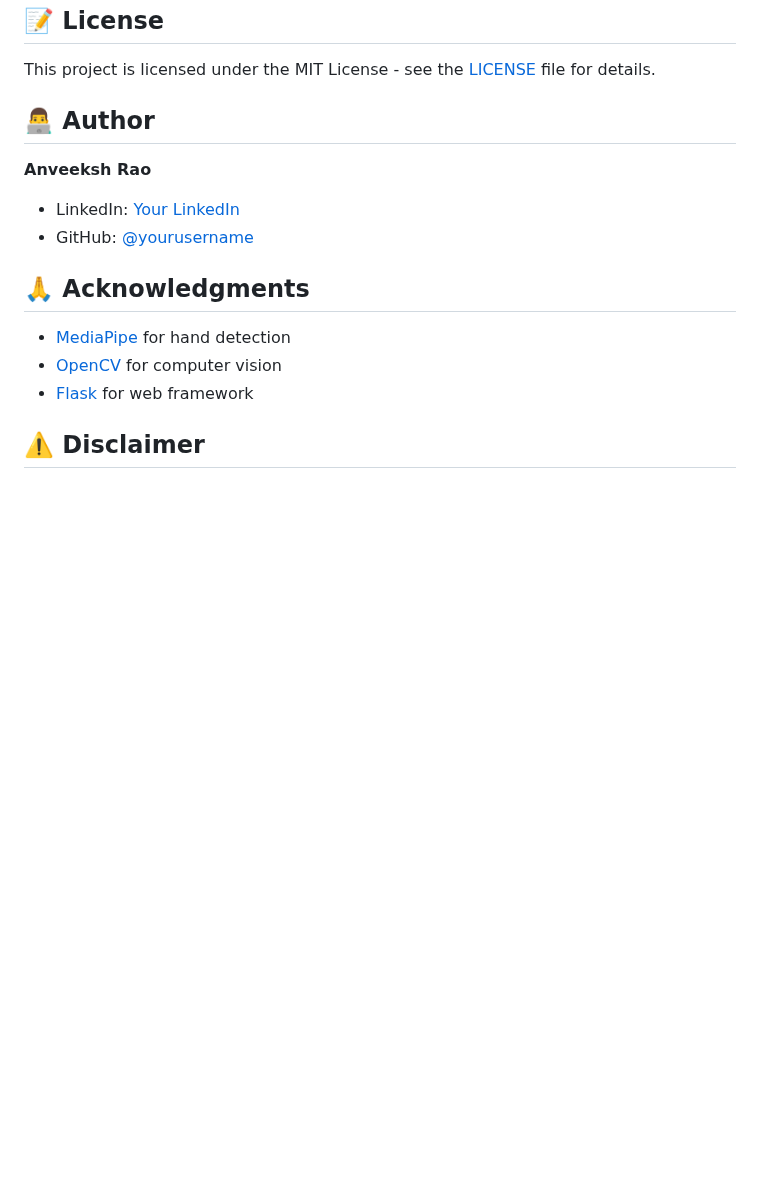
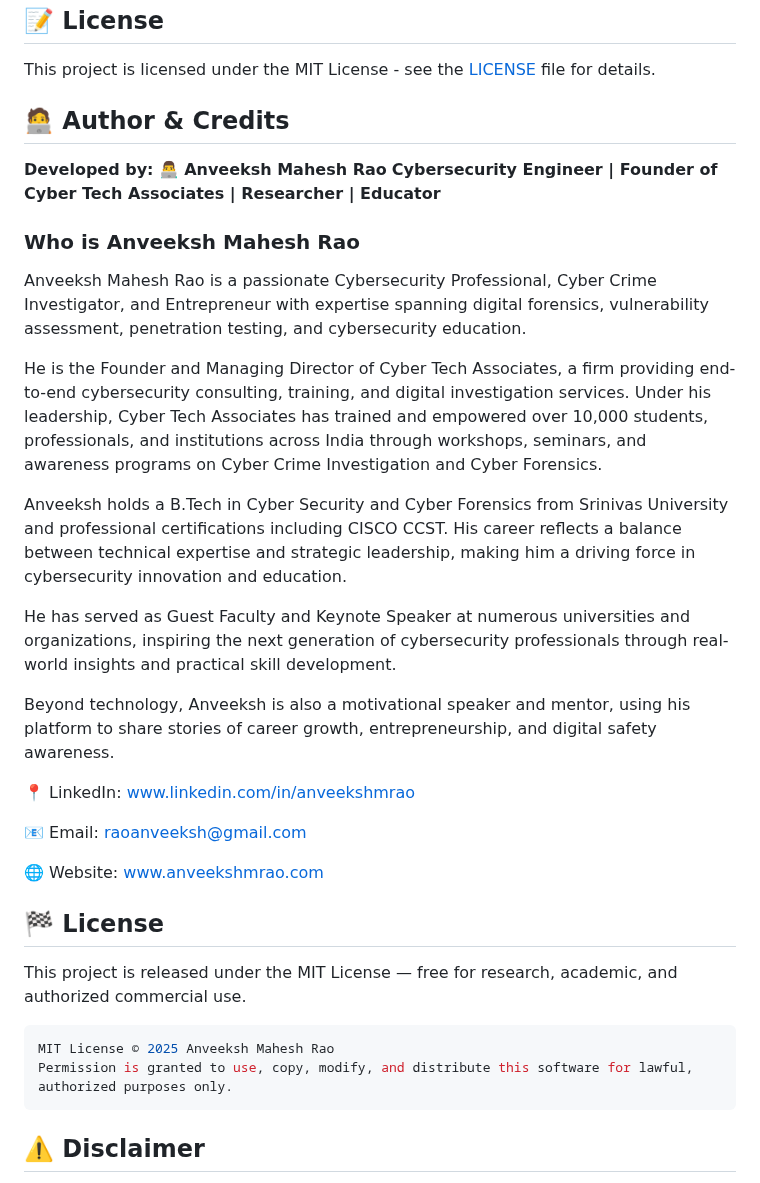
Before and after one commit to anveeksh/biometric-auth-system, a Markdown page: README.md, the part around the change. GitHub-like rendering; blank space fills up the shorter version.

Commit message:
Revise author section and add contact details
Updated author section with detailed information about Anveeksh Mahesh Rao, including his background, achievements, and contact information.

````diff
--- a/README.md
+++ b/README.md
@@ -188,18 +188,33 @@ Contributions are welcome! Feel free to:
 
 This project is licensed under the MIT License - see the [LICENSE](LICENSE) file for details.
 
-## 👨‍💻 Author
+## 🧑‍💻 Author & Credits
+**Developed by:**
+**👨‍💻 Anveeksh Mahesh Rao**
+**Cybersecurity Engineer | Founder of Cyber Tech Associates | Researcher | Educator**
+### Who is Anveeksh Mahesh Rao
+Anveeksh Mahesh Rao is a passionate Cybersecurity Professional, Cyber Crime Investigator, and Entrepreneur with expertise spanning digital forensics, vulnerability assessment, penetration testing, and cybersecurity education.
 
-**Anveeksh Rao**
+He is the Founder and Managing Director of Cyber Tech Associates, a firm providing end-to-end cybersecurity consulting, training, and digital investigation services. Under his leadership, Cyber Tech Associates has trained and empowered over 10,000 students, professionals, and institutions across India through workshops, seminars, and awareness programs on Cyber Crime Investigation and Cyber Forensics.
 
-- LinkedIn: [Your LinkedIn](https://www.linkedin.com/in/anveekshmrao/)
-- GitHub: [@yourusername](https://github.com/anveeksh)
+Anveeksh holds a B.Tech in Cyber Security and Cyber Forensics from Srinivas University and professional certifications including CISCO CCST. His career reflects a balance between technical expertise and strategic leadership, making him a driving force in cybersecurity innovation and education.
 
-## 🙏 Acknowledgments
+He has served as Guest Faculty and Keynote Speaker at numerous universities and organizations, inspiring the next generation of cybersecurity professionals through real-world insights and practical skill development.
 
-- [MediaPipe](https://mediapipe.dev/) for hand detection
-- [OpenCV](https://opencv.org/) for computer vision
-- [Flask](https://flask.palletsprojects.com/) for web framework
+Beyond technology, Anveeksh is also a motivational speaker and mentor, using his platform to share stories of career growth, entrepreneurship, and digital safety awareness.
+
+📍 LinkedIn: www.linkedin.com/in/anveekshmrao
+
+📧 Email: raoanveeksh@gmail.com
+
+🌐 Website: www.anveekshmrao.com
+
+## 🏁 License
+This project is released under the MIT License — free for research, academic, and authorized commercial use.
+```bash
+MIT License © 2025 Anveeksh Mahesh Rao
+Permission is granted to use, copy, modify, and distribute this software for lawful, authorized purposes only.
+```
 
 ## ⚠️ Disclaimer
 
````
